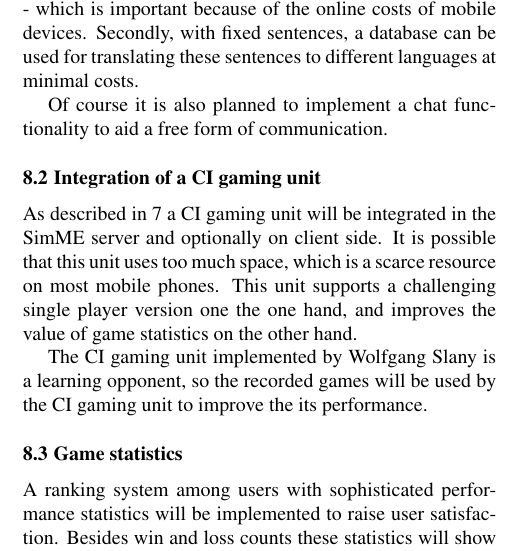
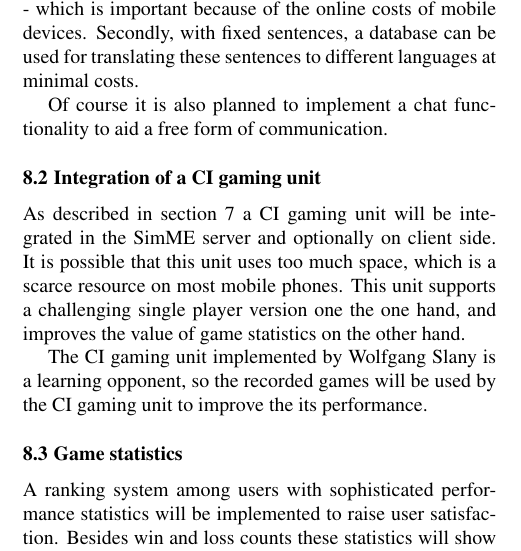
Before and after one commit to BackupTheBerlios/simme-svn, a LaTeX paper (trunk/meta-doc/simme_paper_english.tex): part of one column of page 4 of 4, cut so that both start at the same text. Compiled offline with pdfLaTeX.

Commit message:
added 'section' before one reference to a section

```diff
--- a/trunk/meta-doc/simme_paper_english.tex
+++ b/trunk/meta-doc/simme_paper_english.tex
@@ -396,9 +396,9 @@
 
 	\subsection{Integration of a CI gaming unit}
 
-		As described in \ref{sec:ci} a CI gaming unit will be integrated in the
-		SimME server and optionally on client side. It is possible that this
-		unit uses too much space, which is a scarce resource on most mobile
+		As described in section \ref{sec:ci} a CI gaming unit will be integrated
+		in the SimME server and optionally on client side. It is possible that
+		this unit uses too much space, which is a scarce resource on most mobile
 		phones. This unit supports a challenging single player version one the
 		one hand, and improves the value of game statistics on the other hand.
 
```
